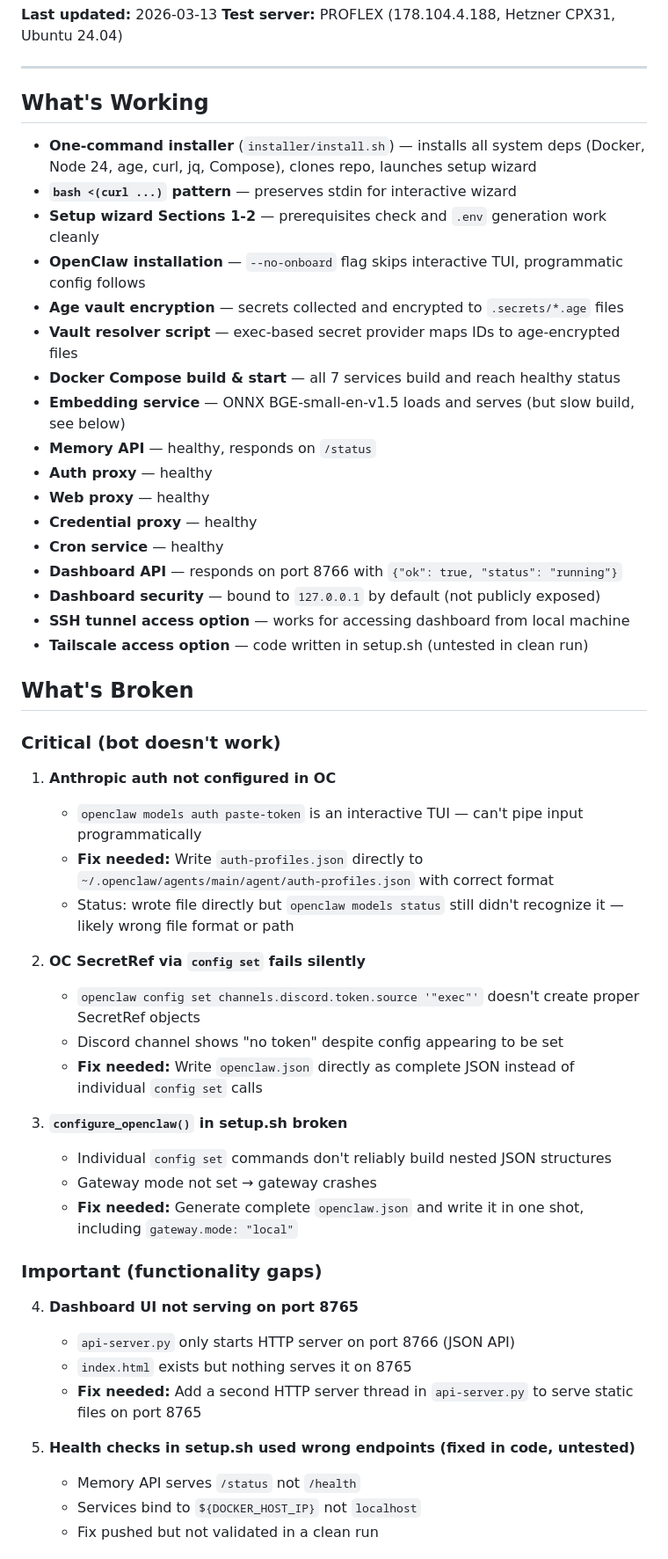
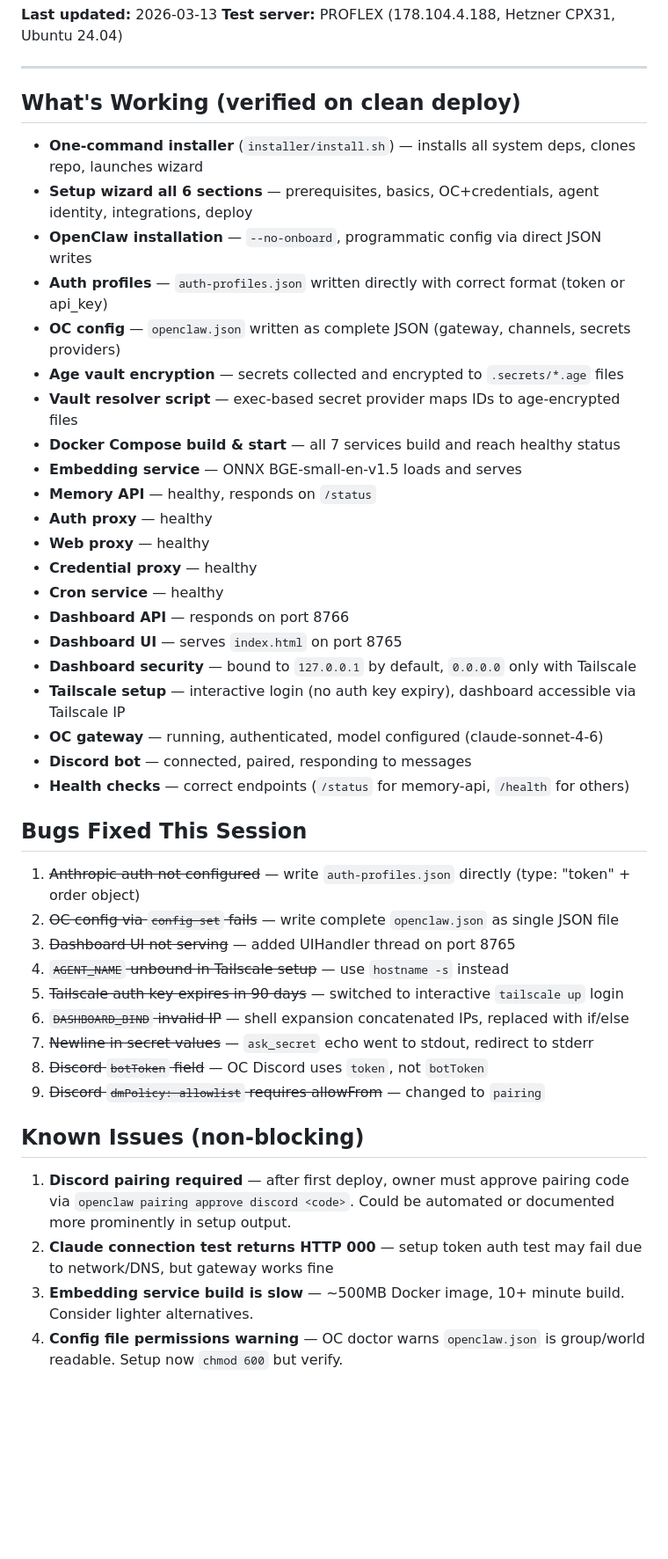
Before and after one commit to TARS-OTHS/tars, a Markdown page: STATUS.md, the part around one of its changes. Shown at 88% size. Rendered like a GitHub page; blank space fills up the shorter version.

```diff
--- a/STATUS.md
+++ b/STATUS.md
@@ -5,54 +5,46 @@
 
 ---
 
-## What's Working
+## What's Working (verified on clean deploy)
 
-- **One-command installer** (`installer/install.sh`) — installs all system deps (Docker, Node 24, age, curl, jq, Compose), clones repo, launches setup wizard
-- **`bash <(curl ...)` pattern** — preserves stdin for interactive wizard
-- **Setup wizard Sections 1-2** — prerequisites check and `.env` generation work cleanly
-- **OpenClaw installation** — `--no-onboard` flag skips interactive TUI, programmatic config follows
+- **One-command installer** (`installer/install.sh`) — installs all system deps, clones repo, launches wizard
+- **Setup wizard all 6 sections** — prerequisites, basics, OC+credentials, agent identity, integrations, deploy
+- **OpenClaw installation** — `--no-onboard`, programmatic config via direct JSON writes
+- **Auth profiles** — `auth-profiles.json` written directly with correct format (token or api_key)
+- **OC config** — `openclaw.json` written as complete JSON (gateway, channels, secrets providers)
 - **Age vault encryption** — secrets collected and encrypted to `.secrets/*.age` files
 - **Vault resolver script** — exec-based secret provider maps IDs to age-encrypted files
 - **Docker Compose build & start** — all 7 services build and reach healthy status
-- **Embedding service** — ONNX BGE-small-en-v1.5 loads and serves (but slow build, see below)
+- **Embedding service** — ONNX BGE-small-en-v1.5 loads and serves
 - **Memory API** — healthy, responds on `/status`
 - **Auth proxy** — healthy
 - **Web proxy** — healthy
 - **Credential proxy** — healthy
 - **Cron service** — healthy
-- **Dashboard API** — responds on port 8766 with `{"ok": true, "status": "running"}`
-- **Dashboard security** — bound to `127.0.0.1` by default (not publicly exposed)
-- **SSH tunnel access option** — works for accessing dashboard from local machine
-- **Tailscale access option** — code written in setup.sh (untested in clean run)
+- **Dashboard API** — responds on port 8766
+- **Dashboard UI** — serves `index.html` on port 8765
+- **Dashboard security** — bound to `127.0.0.1` by default, `0.0.0.0` only with Tailscale
+- **Tailscale setup** — interactive login (no auth key expiry), dashboard accessible via Tailscale IP
+- **OC gateway** — running, authenticated, model configured (claude-sonnet-4-6)
+- **Discord bot** — connected, paired, responding to messages
+- **Health checks** — correct endpoints (`/status` for memory-api, `/health` for others)
 
-## What's Broken
+## Bugs Fixed This Session
 
-### Critical (bot doesn't work)
+1. ~~Anthropic auth not configured~~ — write `auth-profiles.json` directly (type: "token" + order object)
+2. ~~OC config via `config set` fails~~ — write complete `openclaw.json` as single JSON file
+3. ~~Dashboard UI not serving~~ — added UIHandler thread on port 8765
+4. ~~`AGENT_NAME` unbound in Tailscale setup~~ — use `hostname -s` instead
+5. ~~Tailscale auth key expires in 90 days~~ — switched to interactive `tailscale up` login
+6. ~~`DASHBOARD_BIND` invalid IP~~ — shell expansion concatenated IPs, replaced with if/else
+7. ~~Newline in secret values~~ — `ask_secret` echo went to stdout, redirect to stderr
+8. ~~Discord `botToken` field~~ — OC Discord uses `token`, not `botToken`
+9. ~~Discord `dmPolicy: allowlist` requires allowFrom~~ — changed to `pairing`
 
-1. **Anthropic auth not configured in OC**
-   - `openclaw models auth paste-token` is an interactive TUI — can't pipe input programmatically
-   - **Fix needed:** Write `auth-profiles.json` directly to `~/.openclaw/agents/main/agent/auth-profiles.json` with correct format
-   - Status: wrote file directly but `openclaw models status` still didn't recognize it — likely wrong file format or path
+## Known Issues (non-blocking)
 
-2. **OC SecretRef via `config set` fails silently**
-   - `openclaw config set channels.discord.token.source '"exec"'` doesn't create proper SecretRef objects
-   - Discord channel shows "no token" despite config appearing to be set
-   - **Fix needed:** Write `openclaw.json` directly as complete JSON instead of individual `config set` calls
+1. **Discord pairing required** — after first deploy, owner must approve pairing code via `openclaw pairing approve discord <code>`. Could be automated or documented more prominently in setup output.
+2. **Claude connection test returns HTTP 000** — setup token auth test may fail due to network/DNS, but gateway works fine
+3. **Embedding service build is slow** — ~500MB Docker image, 10+ minute build. Consider lighter alternatives.
+4. **Config file permissions warning** — OC doctor warns `openclaw.json` is group/world readable. Setup now `chmod 600` but verify.
 
-3. **`configure_openclaw()` in setup.sh broken**
-   - Individual `config set` commands don't reliably build nested JSON structures
-   - Gateway mode not set → gateway crashes
-   - **Fix needed:** Generate complete `openclaw.json` and write it in one shot, including `gateway.mode: "local"`
-
-### Important (functionality gaps)
-
-4. **Dashboard UI not serving on port 8765**
-   - `api-server.py` only starts HTTP server on port 8766 (JSON API)
-   - `index.html` exists but nothing serves it on 8765
-   - **Fix needed:** Add a second HTTP server thread in `api-server.py` to serve static files on port 8765
-
-5. **Health checks in setup.sh used wrong endpoints (fixed in code, untested)**
-   - Memory API serves `/status` not `/health`
-   - Services bind to `${DOCKER_HOST_IP}` not `localhost`
-   - Fix pushed but not validated in a clean run
-
```
Also changed, not shown: other parts of STATUS.md (+18 -50 lines).
